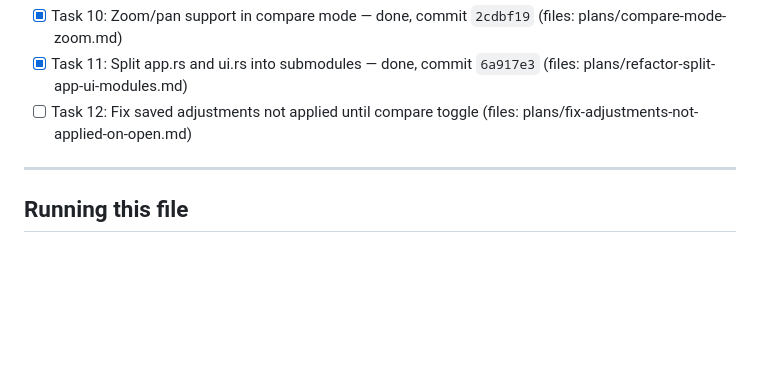
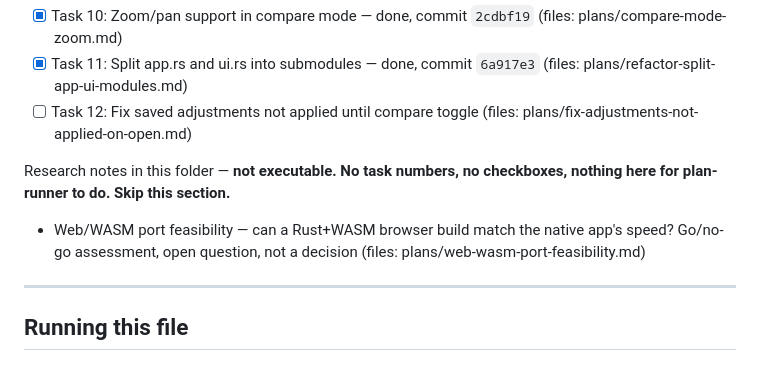
Before and after one commit to andrewyao/lightphotos, a Markdown page: plans/00-overview.md, the part around the change. Rendered like a GitHub page; blank space fills up the shorter version.

```diff
--- a/plans/00-overview.md
+++ b/plans/00-overview.md
@@ -33,6 +33,13 @@ Standalone plans in this folder, not part of the roadmap sequence:
 - [x] Task 10: Zoom/pan support in compare mode — done, commit `2cdbf19` (files: plans/compare-mode-zoom.md)
 - [x] Task 11: Split app.rs and ui.rs into submodules — done, commit `6a917e3` (files: plans/refactor-split-app-ui-modules.md)
 - [ ] Task 12: Fix saved adjustments not applied until compare toggle (files: plans/fix-adjustments-not-applied-on-open.md)
+
+Research notes in this folder — **not executable. No task numbers, no checkboxes,
+nothing here for plan-runner to do. Skip this section.**
+
+- Web/WASM port feasibility — can a Rust+WASM browser build match the native app's
+  speed? Go/no-go assessment, open question, not a decision
+  (files: plans/web-wasm-port-feasibility.md)
 
 <!--
 Tips:
```
Also changed, not shown: plans/web-wasm-port-feasibility.md (added, +303 -0 lines).
